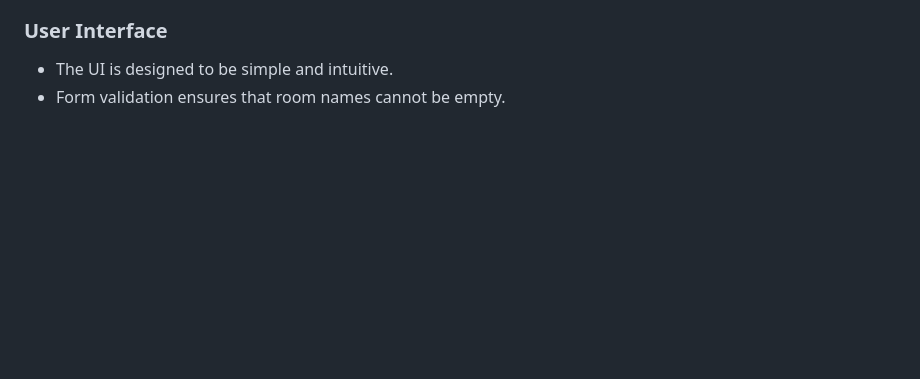
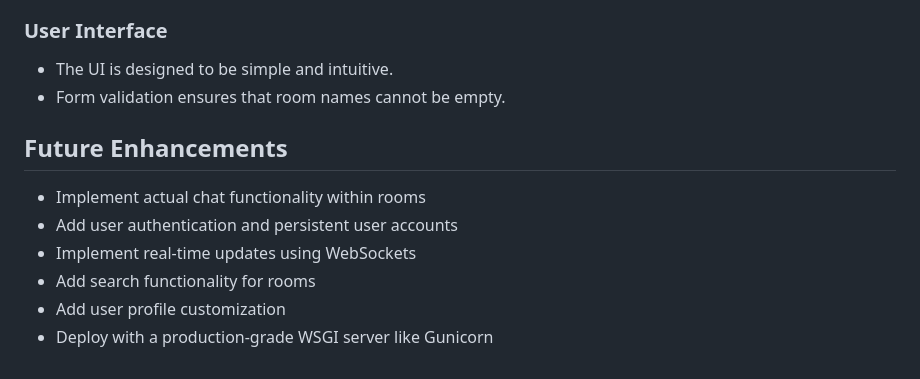
Before and after one commit to rehanqasimk/chatroom, a Markdown page: README.md, the part around the change printed below. Drawn GitHub-style; blank space fills up the shorter version.

```diff
--- a/README.md
+++ b/README.md
@@ -130,3 +170,12 @@ chat-room/
 
 - The UI is designed to be simple and intuitive.
 - Form validation ensures that room names cannot be empty.
+
+## Future Enhancements
+
+- Implement actual chat functionality within rooms
+- Add user authentication and persistent user accounts
+- Implement real-time updates using WebSockets
+- Add search functionality for rooms
+- Add user profile customization
+- Deploy with a production-grade WSGI server like Gunicorn
```
Also changed, not shown: other parts of README.md (+40 -0 lines).
